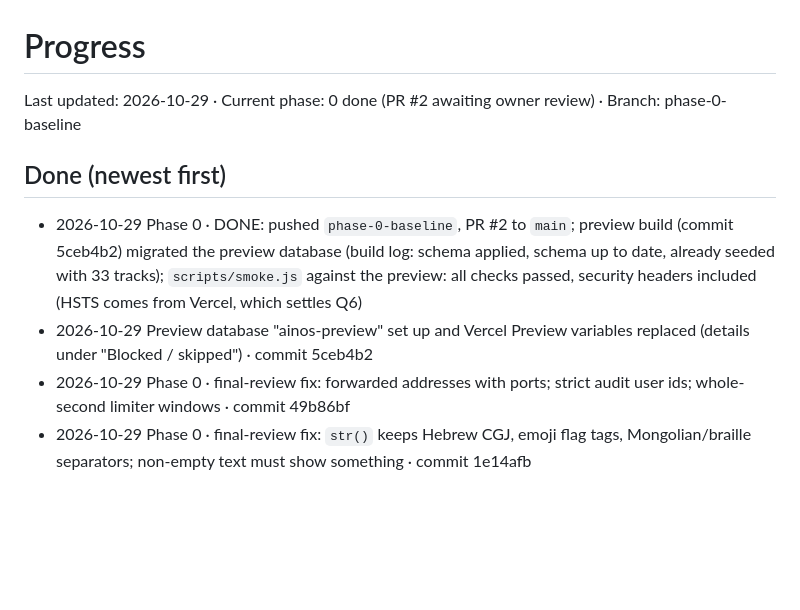
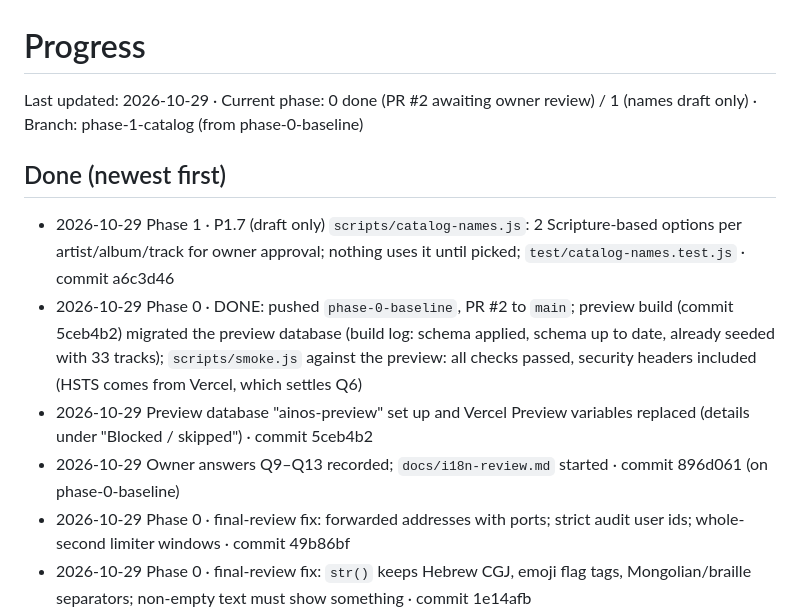
Before and after one commit to potat4190/Ainos, a Markdown page: PROGRESS.md, the part around the change. GitHub-like rendering; blank space fills up the shorter version.

Commit message:
Update PROGRESS.md: names draft, next steps
Co-Authored-By: Claude Opus 5.5 <noreply@anthropic.com>

```diff
--- a/PROGRESS.md
+++ b/PROGRESS.md
@@ -1,9 +1,11 @@
 # Progress
-Last updated: 2026-10-29 · Current phase: 0 done (PR #2 awaiting owner review) · Branch: phase-0-baseline
+Last updated: 2026-10-29 · Current phase: 0 done (PR #2 awaiting owner review) / 1 (names draft only) · Branch: phase-1-catalog (from phase-0-baseline)
 
 ## Done (newest first)
+- 2026-10-29 Phase 1 · P1.7 (draft only) `scripts/catalog-names.js`: 2 Scripture-based options per artist/album/track for owner approval; nothing uses it until picked; `test/catalog-names.test.js` · commit a6c3d46
 - 2026-10-29 Phase 0 · DONE: pushed `phase-0-baseline`, PR #2 to `main`; preview build (commit 5ceb4b2) migrated the preview database (build log: schema applied, schema up to date, already seeded with 33 tracks); `scripts/smoke.js` against the preview: all checks passed, security headers included (HSTS comes from Vercel, which settles Q6)
 - 2026-10-29 Preview database "ainos-preview" set up and Vercel Preview variables replaced (details under "Blocked / skipped") · commit 5ceb4b2
+- 2026-10-29 Owner answers Q9–Q13 recorded; `docs/i18n-review.md` started · commit 896d061 (on phase-0-baseline)
 - 2026-10-29 Phase 0 · final-review fix: forwarded addresses with ports; strict audit user ids; whole-second limiter windows · commit 49b86bf
 - 2026-10-29 Phase 0 · final-review fix: `str()` keeps Hebrew CGJ, emoji flag tags, Mongolian/braille separators; non-empty text must show something · commit 1e14afb
 - 2026-10-29 Phase 0 · review round 3 (one fresh reviewer, correctness + security, on the round-2 fixes): nothing medium or higher; lows fixed above
```
